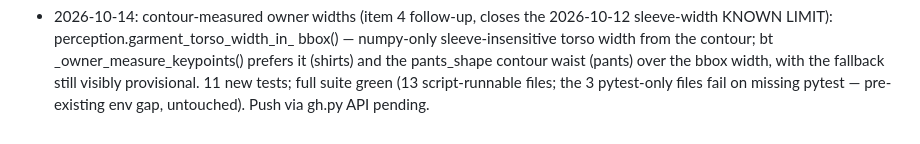
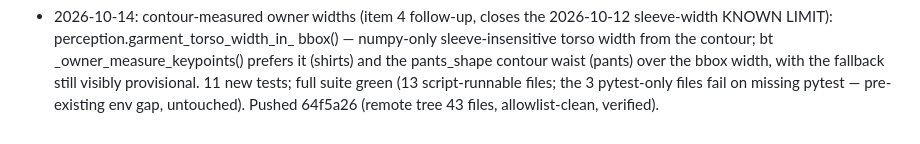
Before and after one commit to WanruJia/foldbot-ros2, a Markdown page: ROADMAP.md, the part around the change. GitHub-like rendering.

Commit message:
2026-10-14: sync roadmap done-log (push 64f5a26 recorded)

```diff
--- a/ROADMAP.md
+++ b/ROADMAP.md
@@ -269,4 +269,5 @@ folding kept as use_board=False fallback. Public repo: https://github.com/WanruJ
   contour waist (pants) over the bbox width, with the fallback still
   visibly provisional. 11 new tests; full suite green (13 script-runnable
   files; the 3 pytest-only files fail on missing pytest — pre-existing
-  env gap, untouched). Push via gh.py API pending.
+  env gap, untouched). Pushed 64f5a26 (remote tree 43 files,
+  allowlist-clean, verified).
```
